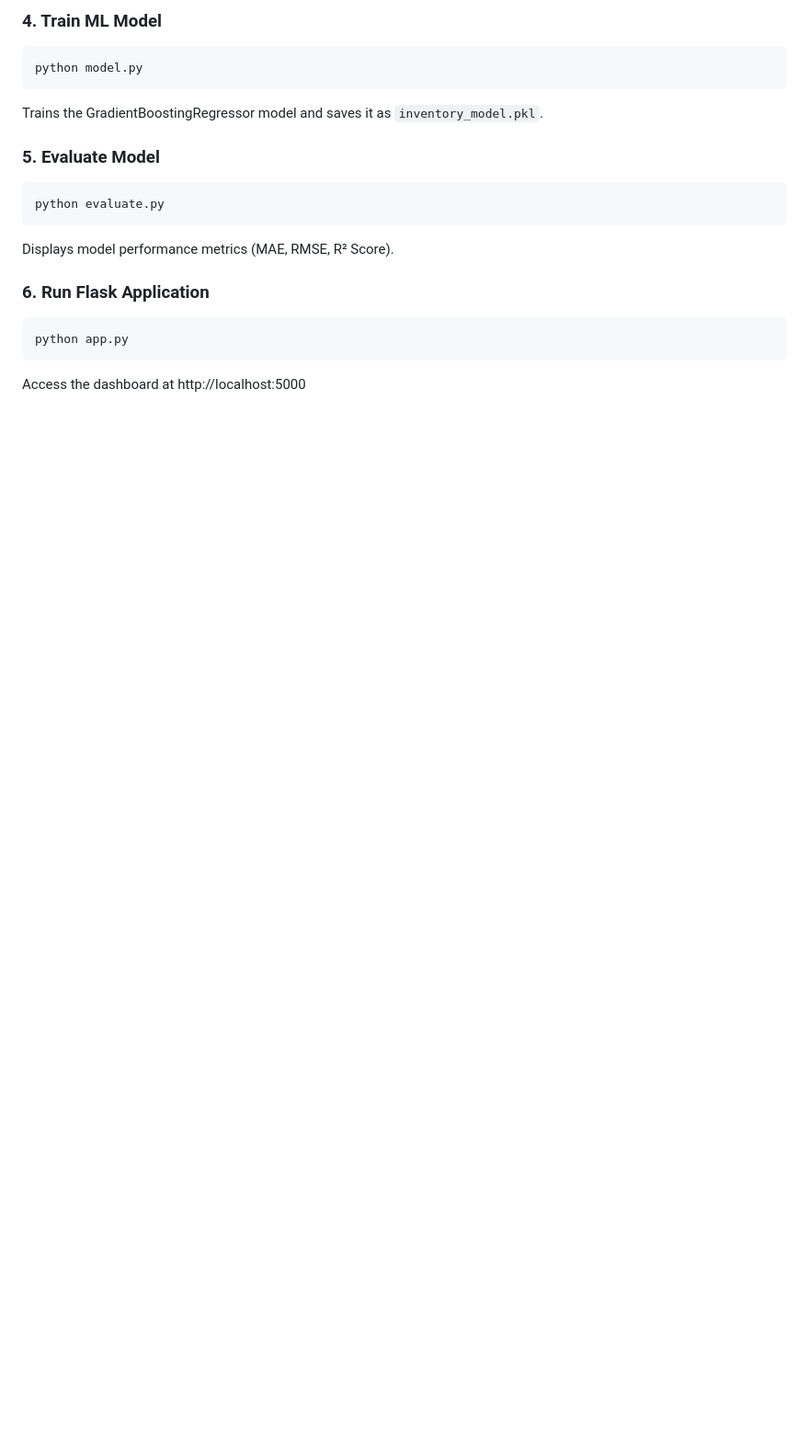
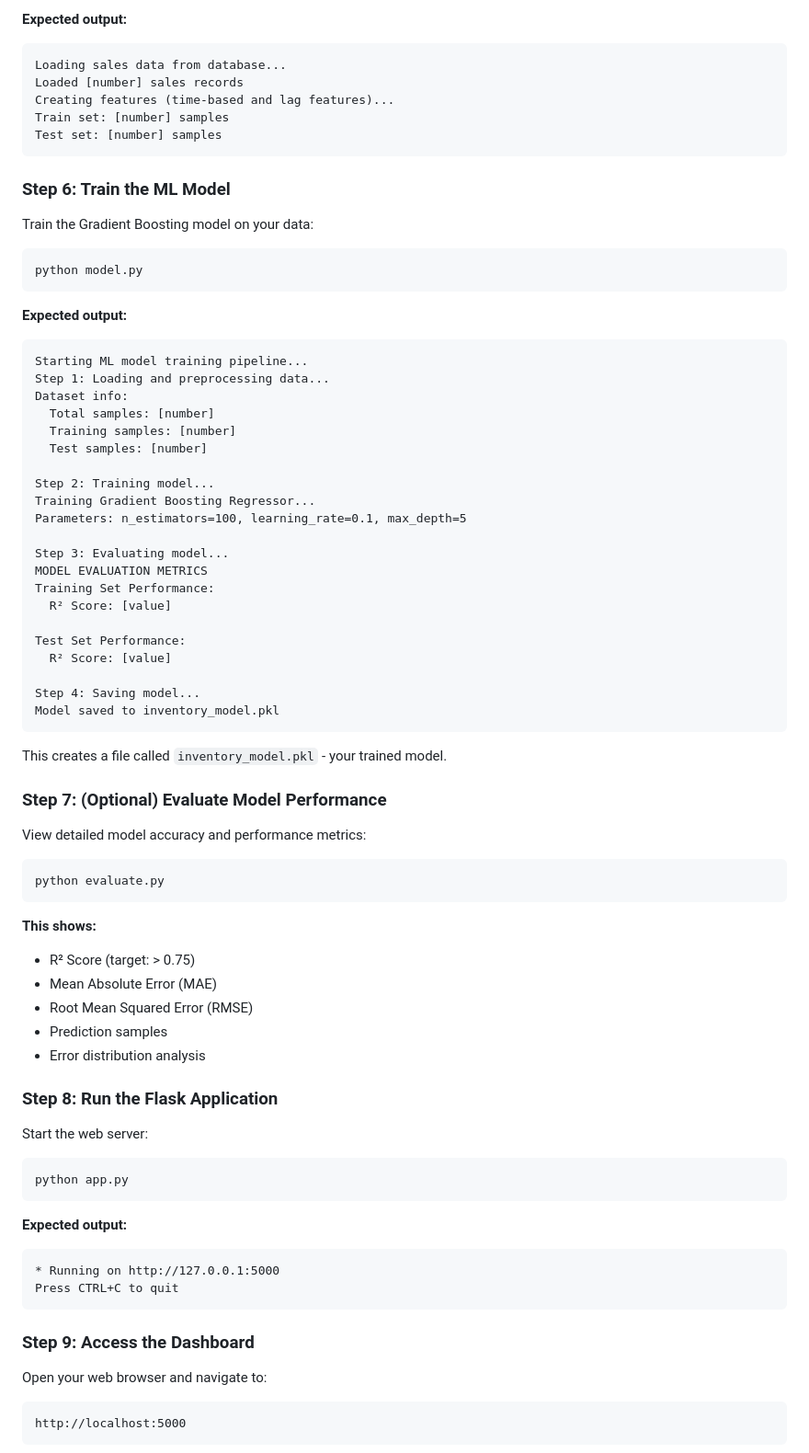
Before and after one commit to Kush69420/Smart-Stock-Predicting-system, a Markdown page: README.md, the part around one of its changes. Shown at 92% size. Drawn GitHub-style; blank space fills up the shorter version.

````diff
--- a/README.md
+++ b/README.md
@@ -45,18 +104,78 @@ Extracts features including time-based features and sales lag features.
 
-### 4. Train ML Model
+**Expected output:**
+```
+Loading sales data from database...
+Loaded [number] sales records
+Creating features (time-based and lag features)...
+Train set: [number] samples
+Test set: [number] samples
+```
+
+### Step 6: Train the ML Model
+
+Train the Gradient Boosting model on your data:
 ```bash
 python model.py
 ```
-Trains the GradientBoostingRegressor model and saves it as `inventory_model.pkl`.
 
-### 5. Evaluate Model
+**Expected output:**
+```
+Starting ML model training pipeline...
+Step 1: Loading and preprocessing data...
+Dataset info:
+  Total samples: [number]
+  Training samples: [number]
+  Test samples: [number]
+
+Step 2: Training model...
+Training Gradient Boosting Regressor...
+Parameters: n_estimators=100, learning_rate=0.1, max_depth=5
+
+Step 3: Evaluating model...
+MODEL EVALUATION METRICS
+Training Set Performance:
+  R² Score: [value]
+
+Test Set Performance:
+  R² Score: [value]
+
+Step 4: Saving model...
+Model saved to inventory_model.pkl
+```
+
+This creates a file called `inventory_model.pkl` - your trained model.
+
+### Step 7: (Optional) Evaluate Model Performance
+
+View detailed model accuracy and performance metrics:
 ```bash
 python evaluate.py
 ```
-Displays model performance metrics (MAE, RMSE, R² Score).
 
-### 6. Run Flask Application
+**This shows:**
+- R² Score (target: > 0.75)
+- Mean Absolute Error (MAE)
+- Root Mean Squared Error (RMSE)
+- Prediction samples
+- Error distribution analysis
+
+### Step 8: Run the Flask Application
+
+Start the web server:
 ```bash
 python app.py
 ```
-Access the dashboard at http://localhost:5000
+
+**Expected output:**
+```
+* Running on http://127.0.0.1:5000
+Press CTRL+C to quit
+```
+
+### Step 9: Access the Dashboard
+
+Open your web browser and navigate to:
+```
+http://localhost:5000
+```
+
````
Also changed, not shown: other parts of README.md (+130 -7 lines).
